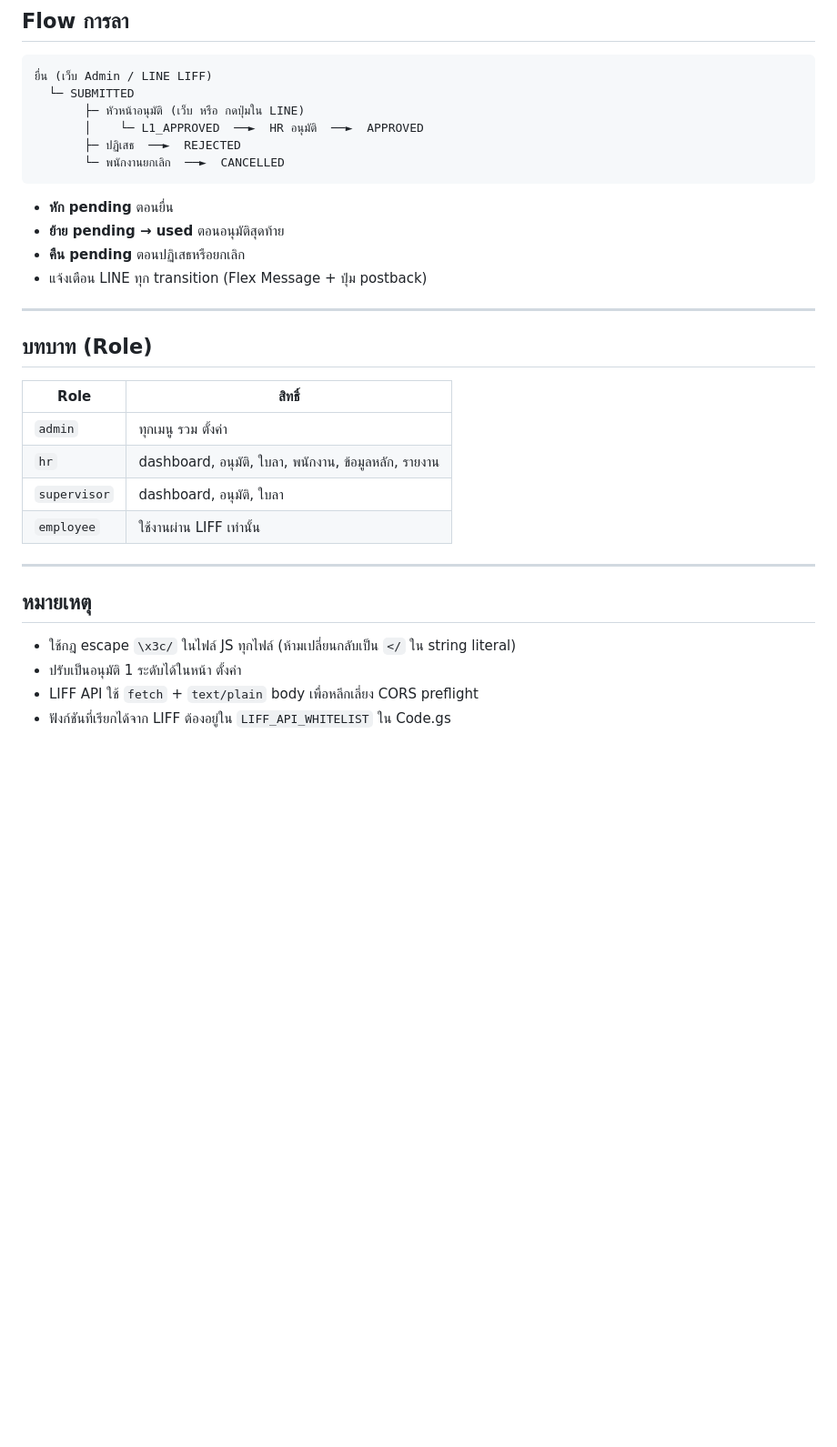
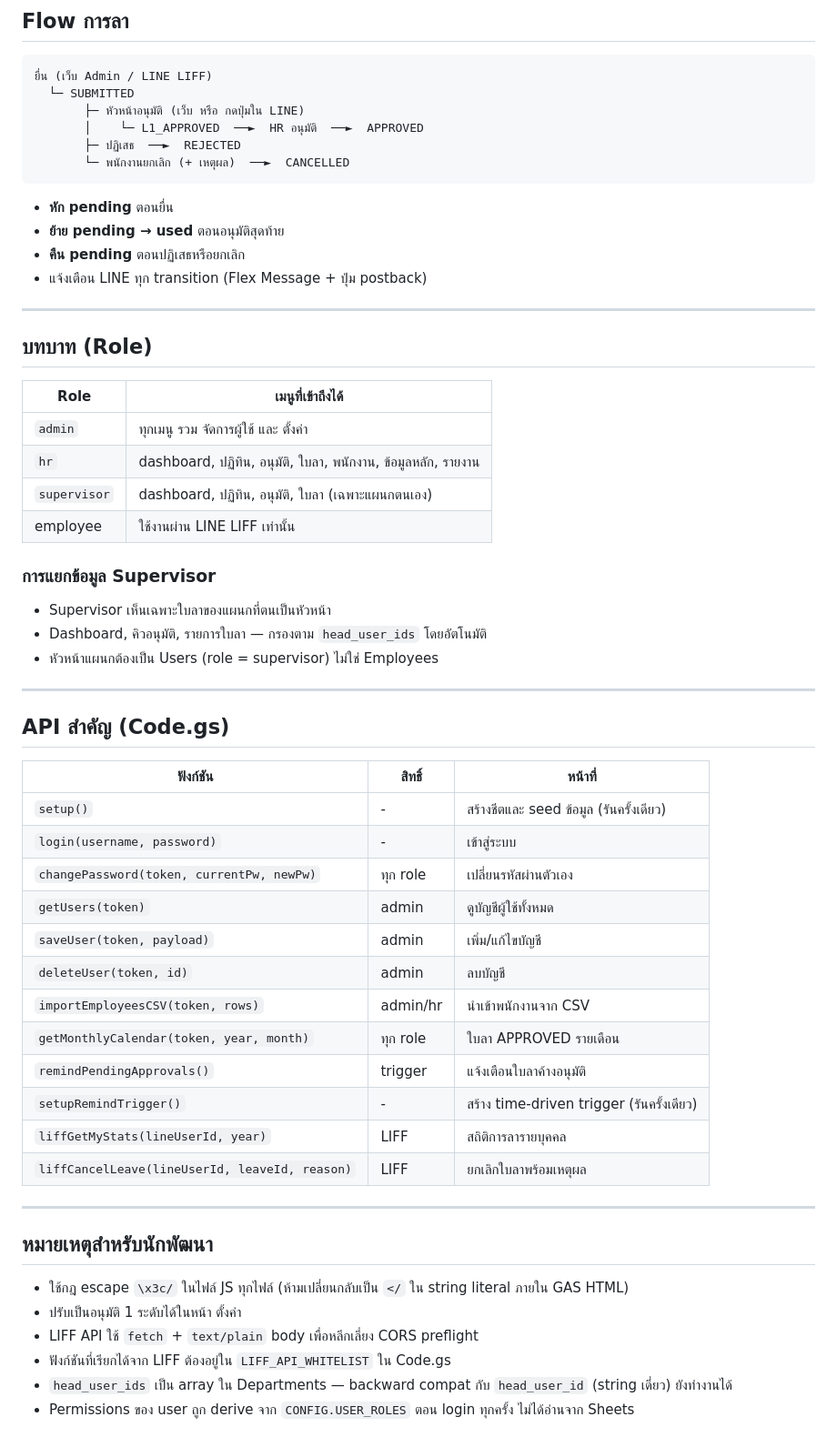
Before and after one commit to naiyachonponthong/leave-liff, a Markdown page: README.md, the part around one of its changes. Shown at 91% size. Rendered like a GitHub page; blank space fills up the shorter version.

````diff
--- a/README.md
+++ b/README.md
@@ -125,7 +169,7 @@ LIFF:
        ├─ หัวหน้าอนุมัติ (เว็บ หรือ กดปุ่มใน LINE)
        │    └─ L1_APPROVED  ──►  HR อนุมัติ  ──►  APPROVED
        ├─ ปฏิเสธ  ──►  REJECTED
-       └─ พนักงานยกเลิก  ──►  CANCELLED
+       └─ พนักงานยกเลิก (+ เหตุผล)  ──►  CANCELLED
 ```
 
 - **หัก pending** ตอนยื่น
@@ -137,18 +181,44 @@ LIFF:
 
 ## บทบาท (Role)
 
-| Role | สิทธิ์ |
+| Role | เมนูที่เข้าถึงได้ |
 |---|---|
-| `admin` | ทุกเมนู รวม ตั้งค่า |
-| `hr` | dashboard, อนุมัติ, ใบลา, พนักงาน, ข้อมูลหลัก, รายงาน |
-| `supervisor` | dashboard, อนุมัติ, ใบลา |
-| `employee` | ใช้งานผ่าน LIFF เท่านั้น |
+| `admin` | ทุกเมนู รวม จัดการผู้ใช้ และ ตั้งค่า |
+| `hr` | dashboard, ปฏิทิน, อนุมัติ, ใบลา, พนักงาน, ข้อมูลหลัก, รายงาน |
+| `supervisor` | dashboard, ปฏิทิน, อนุมัติ, ใบลา (เฉพาะแผนกตนเอง) |
+| employee | ใช้งานผ่าน LINE LIFF เท่านั้น |
+
+### การแยกข้อมูล Supervisor
+- Supervisor เห็นเฉพาะใบลาของแผนกที่ตนเป็นหัวหน้า
+- Dashboard, คิวอนุมัติ, รายการใบลา — กรองตาม `head_user_ids` โดยอัตโนมัติ
+- หัวหน้าแผนกต้องเป็น Users (role = supervisor) ไม่ใช่ Employees
 
 ---
 
-## หมายเหตุ
+## API สำคัญ (Code.gs)
 
-- ใช้กฎ escape `\x3c/` ในไฟล์ JS ทุกไฟล์ (ห้ามเปลี่ยนกลับเป็น `</` ใน string literal)
+| ฟังก์ชัน | สิทธิ์ | หน้าที่ |
+|---|---|---|
+| `setup()` | - | สร้างชีตและ seed ข้อมูล (รันครั้งเดียว) |
+| `login(username, password)` | - | เข้าสู่ระบบ |
+| `changePassword(token, currentPw, newPw)` | ทุก role | เปลี่ยนรหัสผ่านตัวเอง |
+| `getUsers(token)` | admin | ดูบัญชีผู้ใช้ทั้งหมด |
+| `saveUser(token, payload)` | admin | เพิ่ม/แก้ไขบัญชี |
+| `deleteUser(token, id)` | admin | ลบบัญชี |
+| `importEmployeesCSV(token, rows)` | admin/hr | นำเข้าพนักงานจาก CSV |
+| `getMonthlyCalendar(token, year, month)` | ทุก role | ใบลา APPROVED รายเดือน |
+| `remindPendingApprovals()` | trigger | แจ้งเตือนใบลาค้างอนุมัติ |
+| `setupRemindTrigger()` | - | สร้าง time-driven trigger (รันครั้งเดียว) |
+| `liffGetMyStats(lineUserId, year)` | LIFF | สถิติการลารายบุคคล |
+| `liffCancelLeave(lineUserId, leaveId, reason)` | LIFF | ยกเลิกใบลาพร้อมเหตุผล |
+
+---
+
+## หมายเหตุสำหรับนักพัฒนา
+
+- ใช้กฎ escape `\x3c/` ในไฟล์ JS ทุกไฟล์ (ห้ามเปลี่ยนกลับเป็น `</` ใน string literal ภายใน GAS HTML)
 - ปรับเป็นอนุมัติ 1 ระดับได้ในหน้า ตั้งค่า
 - LIFF API ใช้ `fetch` + `text/plain` body เพื่อหลีกเลี่ยง CORS preflight
 - ฟังก์ชันที่เรียกได้จาก LIFF ต้องอยู่ใน `LIFF_API_WHITELIST` ใน Code.gs
+- `head_user_ids` เป็น array ใน Departments — backward compat กับ `head_user_id` (string เดี่ยว) ยังทำงานได้
+- Permissions ของ user ถูก derive จาก `CONFIG.USER_ROLES` ตอน login ทุกครั้ง ไม่ได้อ่านจาก Sheets
````
Also changed, not shown: other parts of README.md (+62 -18 lines).
